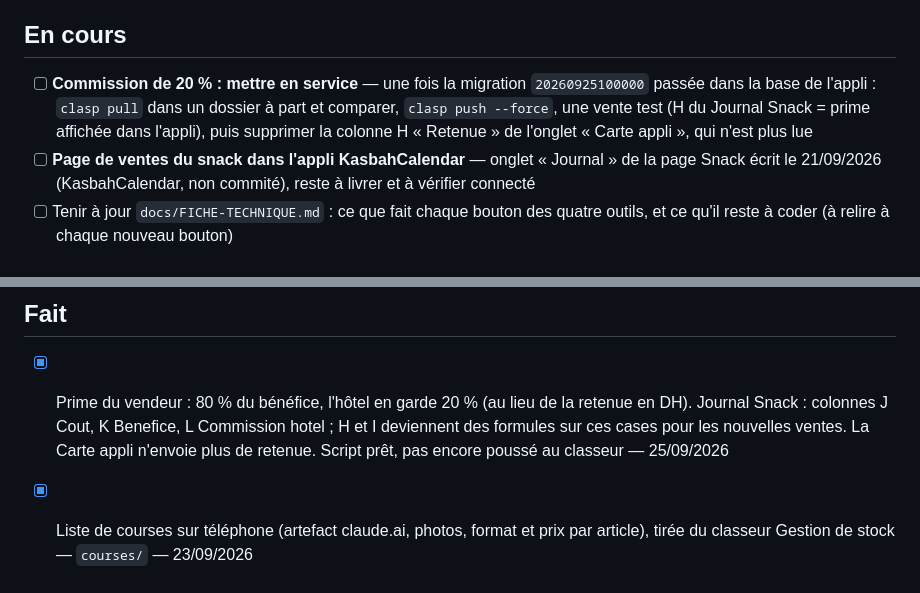
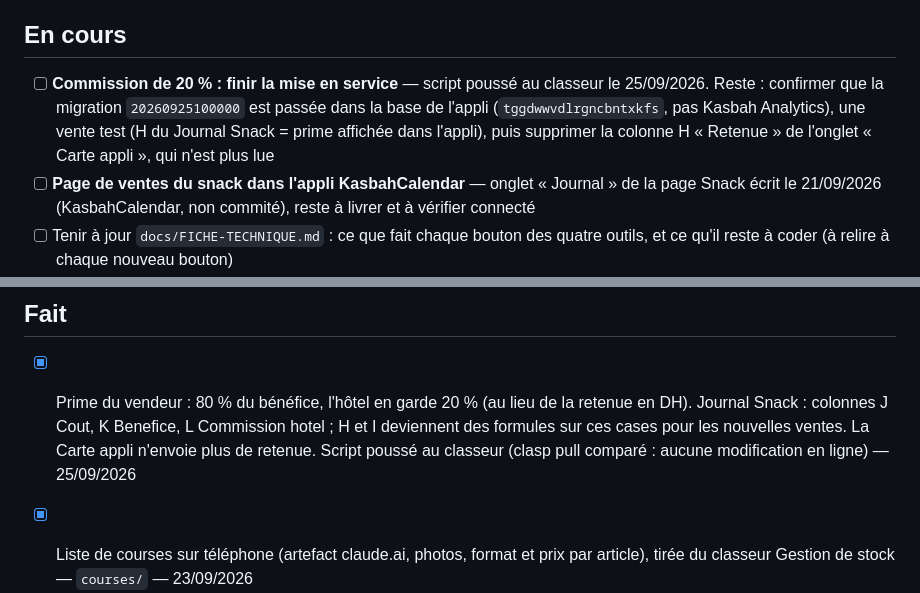
Before and after one commit to LaKasbahSalam/snack-repas, a Markdown page: TASKS.md, 2 parts joined by grey strips. GitHub-like rendering.

Commit message:
Tâches : script de la commission de 20 % poussé au classeur
Co-Authored-By: Claude Opus 5.5 <noreply@anthropic.com>

```diff
--- a/TASKS.md
+++ b/TASKS.md
@@ -5,14 +5,14 @@
 - [ ] **Comptage des stocks** — suivre ce qui est acheté, vendu et consommé par l'équipe (les achats équipe sont déjà marqués `origine = 'equipe'` dans l'appli pour pouvoir les isoler)
 
 ## En cours
-- [ ] **Commission de 20 % : mettre en service** — une fois la migration `20260925100000` passée dans la base de l'appli : `clasp pull` dans un dossier à part et comparer, `clasp push --force`, une vente test (H du Journal Snack = prime affichée dans l'appli), puis supprimer la colonne H « Retenue » de l'onglet « Carte appli », qui n'est plus lue
+- [ ] **Commission de 20 % : finir la mise en service** — script poussé au classeur le 25/09/2026. Reste : confirmer que la migration `20260925100000` est passée dans la base de l'appli (`tggdwwvdlrgncbntxkfs`, pas Kasbah Analytics), une vente test (H du Journal Snack = prime affichée dans l'appli), puis supprimer la colonne H « Retenue » de l'onglet « Carte appli », qui n'est plus lue
 - [ ] **Page de ventes du snack dans l'appli KasbahCalendar** — onglet « Journal » de la page Snack écrit le 21/09/2026 (KasbahCalendar, non commité), reste à livrer et à vérifier connecté
 - [ ] Tenir à jour `docs/FICHE-TECHNIQUE.md` : ce que fait chaque bouton des quatre outils, et ce qu'il reste à coder (à relire à chaque nouveau bouton)
 - [ ] Compléter la Fiche repas : prix d'achat des nouveaux ingrédients et des boissons, quantités en jaune (tajines, fromage…), prix à aligner sur la carte
 - [ ] Proposer les boissons à l'équipe à 6 DH : onglet « Boissons », sélectionner les lignes, menu Snack → « Ajouter à la page Snack de l'équipe » (le script pose le code et le prix équipe)
 
 ## Fait
-- [x] Prime du vendeur : 80 % du bénéfice, l'hôtel en garde 20 % (au lieu de la retenue en DH). Journal Snack : colonnes J Cout, K Benefice, L Commission hotel ; H et I deviennent des formules sur ces cases pour les nouvelles ventes. La Carte appli n'envoie plus de retenue. Script prêt, pas encore poussé au classeur — 25/09/2026
+- [x] Prime du vendeur : 80 % du bénéfice, l'hôtel en garde 20 % (au lieu de la retenue en DH). Journal Snack : colonnes J Cout, K Benefice, L Commission hotel ; H et I deviennent des formules sur ces cases pour les nouvelles ventes. La Carte appli n'envoie plus de retenue. Script poussé au classeur (clasp pull comparé : aucune modification en ligne) — 25/09/2026
 - [x] Liste de courses sur téléphone (artefact claude.ai, photos, format et prix par article), tirée du classeur Gestion de stock — `courses/` — 23/09/2026
 - [x] Photos Pom's et Hawai dans l'appli (page Vente et page Équipe) — KasbahCalendar, `SnackImage.tsx`, non commité — 22/09/2026
 - [x] Boissons : prix équipe (6 DH par défaut, au lieu du prix d'achat) envoyé à l'appli via la colonne « Prix équipe » de l'onglet Boissons — 22/09/2026
```
